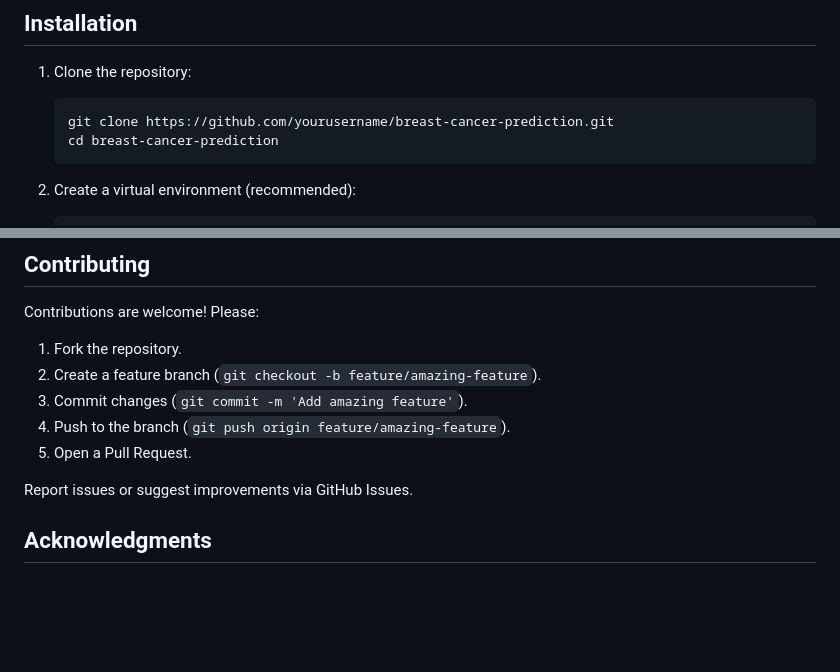
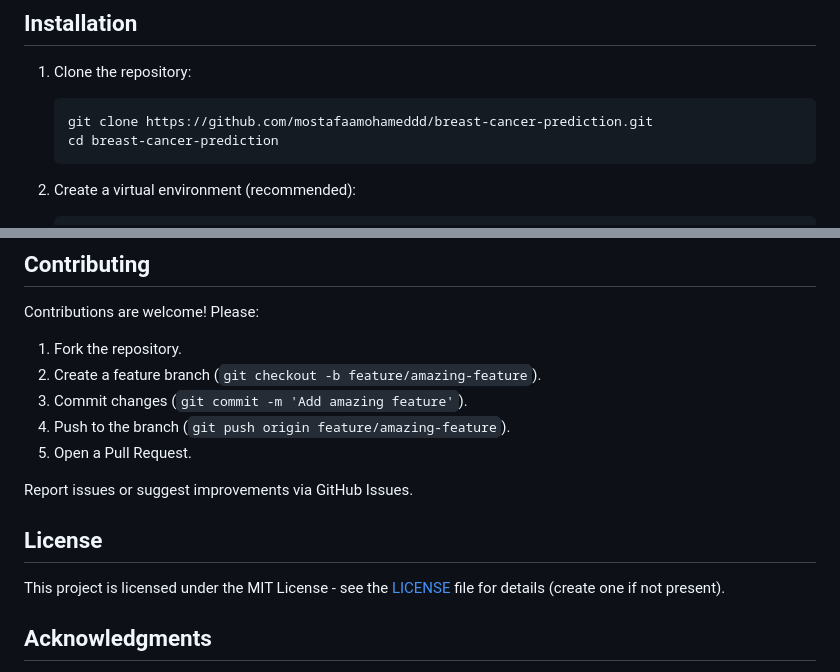
Before and after one commit to mostafaamohameddd/Breast-Cancer-Classification, a Markdown page: README.md, 2 parts joined by grey strips. GitHub-like rendering; blank space fills up the shorter version.

````diff
--- a/README.md
+++ b/README.md
@@ -44,7 +44,7 @@ The web app presents a form for entering 13 tumor features. Upon submission:
 ## Installation
 1. Clone the repository:
    ```
-   git clone https://github.com/yourusername/breast-cancer-prediction.git
+   git clone https://github.com/mostafaamohameddd/breast-cancer-prediction.git
    cd breast-cancer-prediction
    ```
 
@@ -119,7 +119,8 @@ Contributions are welcome! Please:
 
 Report issues or suggest improvements via GitHub Issues.
 
-
+## License
+This project is licensed under the MIT License - see the [LICENSE](LICENSE) file for details (create one if not present).
 
 ## Acknowledgments
 - UCI Machine Learning Repository for the Breast Cancer Wisconsin dataset.
````
Also changed, not shown: other parts of README.md (+2 -2 lines).
